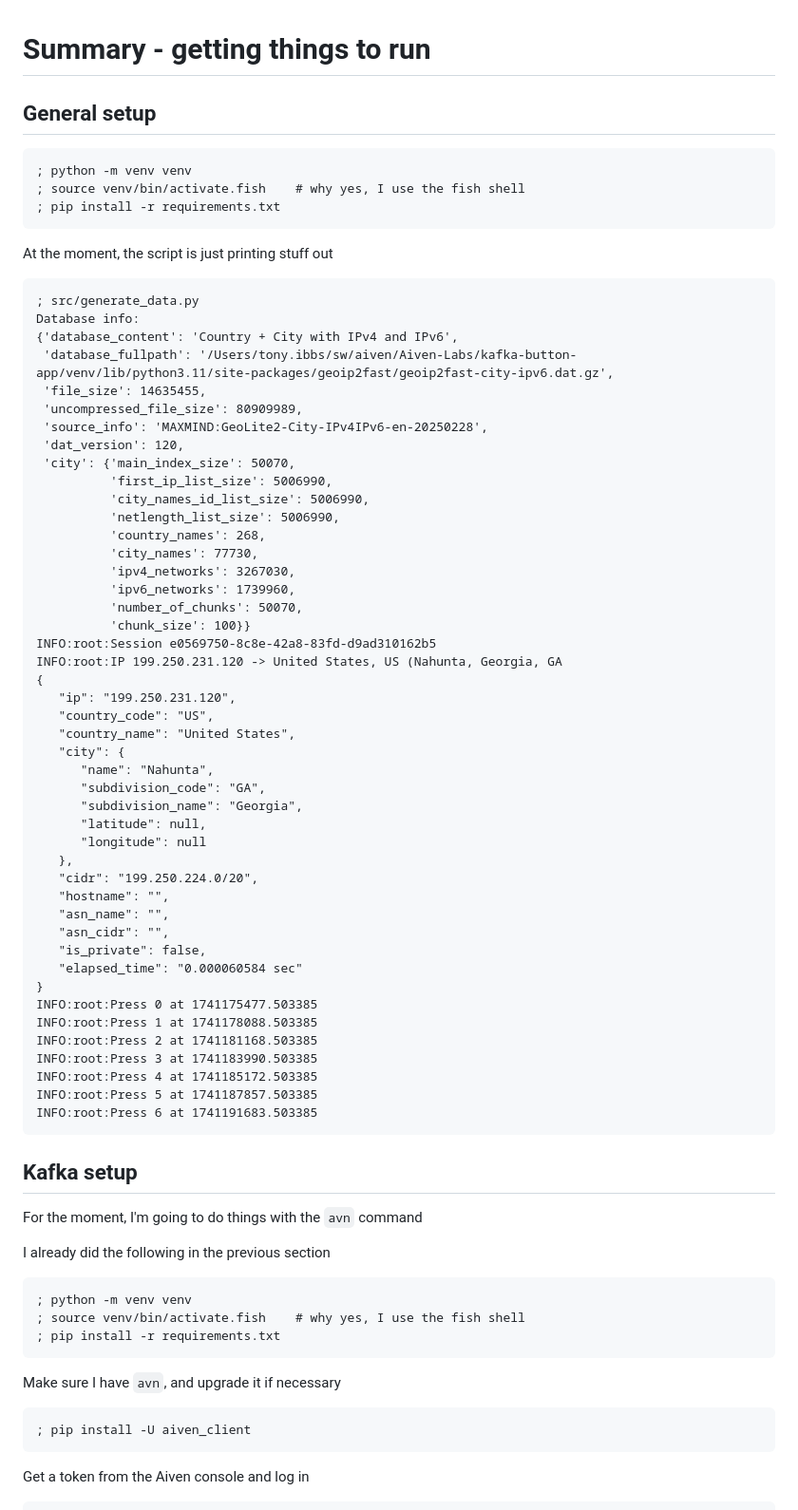
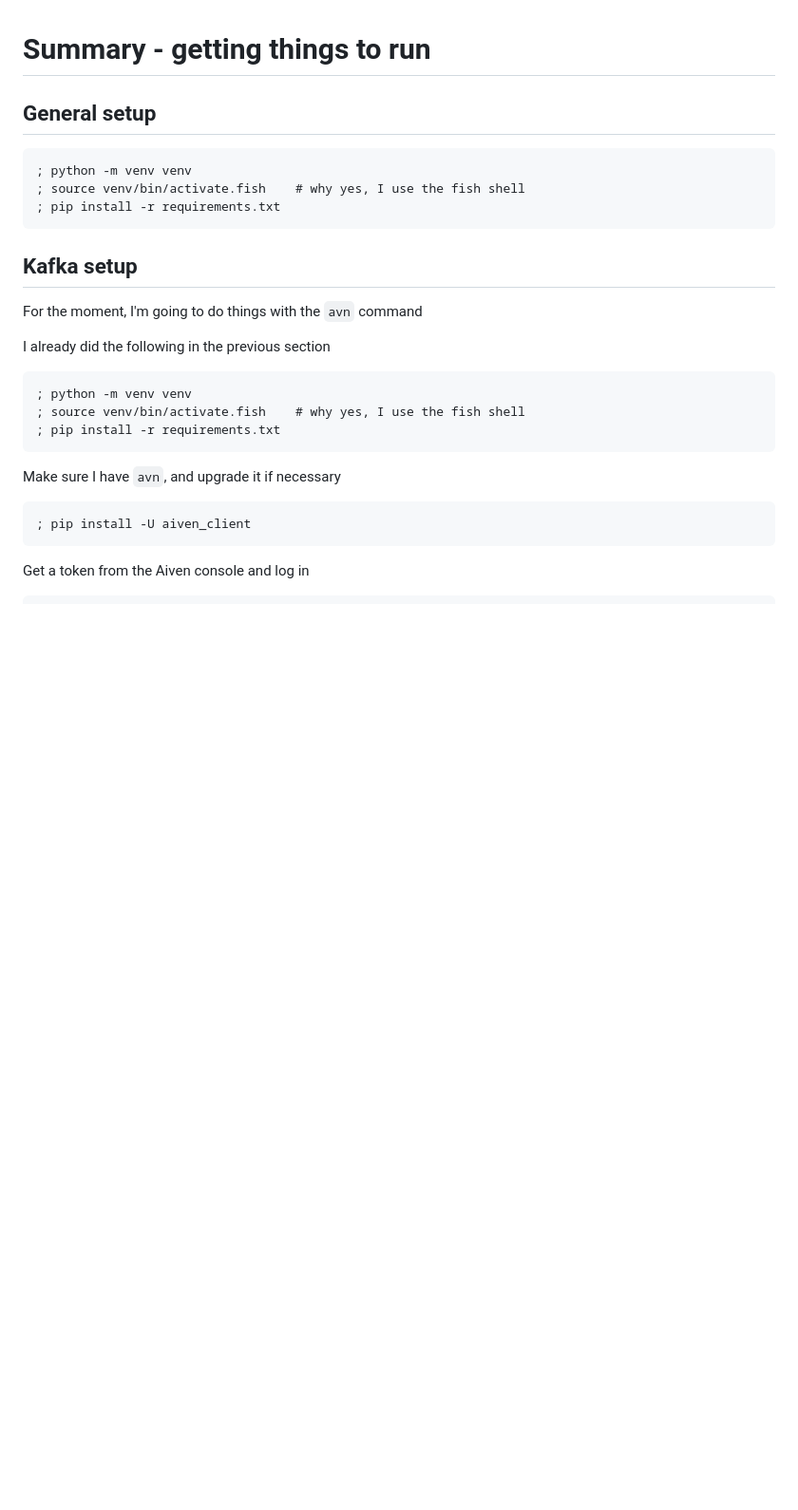
Before and after one commit to Aiven-Labs/kafka-button-app, a Markdown page: summary.md, the part around the change. Shown at 95% size. Rendered like a GitHub page; blank space fills up the shorter version.

Commit message:
Remove unnecessary text chunk

````diff
--- a/summary.md
+++ b/summary.md
@@ -6,55 +6,6 @@
 ; python -m venv venv
 ; source venv/bin/activate.fish    # why yes, I use the fish shell
 ; pip install -r requirements.txt
-```
-
-At the moment, the script is just printing stuff out
-```
-; src/generate_data.py
-Database info:
-{'database_content': 'Country + City with IPv4 and IPv6',
- 'database_fullpath': '/Users/tony.ibbs/sw/aiven/Aiven-Labs/kafka-button-app/venv/lib/python3.11/site-packages/geoip2fast/geoip2fast-city-ipv6.dat.gz',
- 'file_size': 14635455,
- 'uncompressed_file_size': 80909989,
- 'source_info': 'MAXMIND:GeoLite2-City-IPv4IPv6-en-20250228',
- 'dat_version': 120,
- 'city': {'main_index_size': 50070,
-          'first_ip_list_size': 5006990,
-          'city_names_id_list_size': 5006990,
-          'netlength_list_size': 5006990,
-          'country_names': 268,
-          'city_names': 77730,
-          'ipv4_networks': 3267030,
-          'ipv6_networks': 1739960,
-          'number_of_chunks': 50070,
-          'chunk_size': 100}}
-INFO:root:Session e0569750-8c8e-42a8-83fd-d9ad310162b5
-INFO:root:IP 199.250.231.120 -> United States, US (Nahunta, Georgia, GA
-{
-   "ip": "199.250.231.120",
-   "country_code": "US",
-   "country_name": "United States",
-   "city": {
-      "name": "Nahunta",
-      "subdivision_code": "GA",
-      "subdivision_name": "Georgia",
-      "latitude": null,
-      "longitude": null
-   },
-   "cidr": "199.250.224.0/20",
-   "hostname": "",
-   "asn_name": "",
-   "asn_cidr": "",
-   "is_private": false,
-   "elapsed_time": "0.000060584 sec"
-}
-INFO:root:Press 0 at 1741175477.503385
-INFO:root:Press 1 at 1741178088.503385
-INFO:root:Press 2 at 1741181168.503385
-INFO:root:Press 3 at 1741183990.503385
-INFO:root:Press 4 at 1741185172.503385
-INFO:root:Press 5 at 1741187857.503385
-INFO:root:Press 6 at 1741191683.503385
 ```
 
 ## Kafka setup
````
